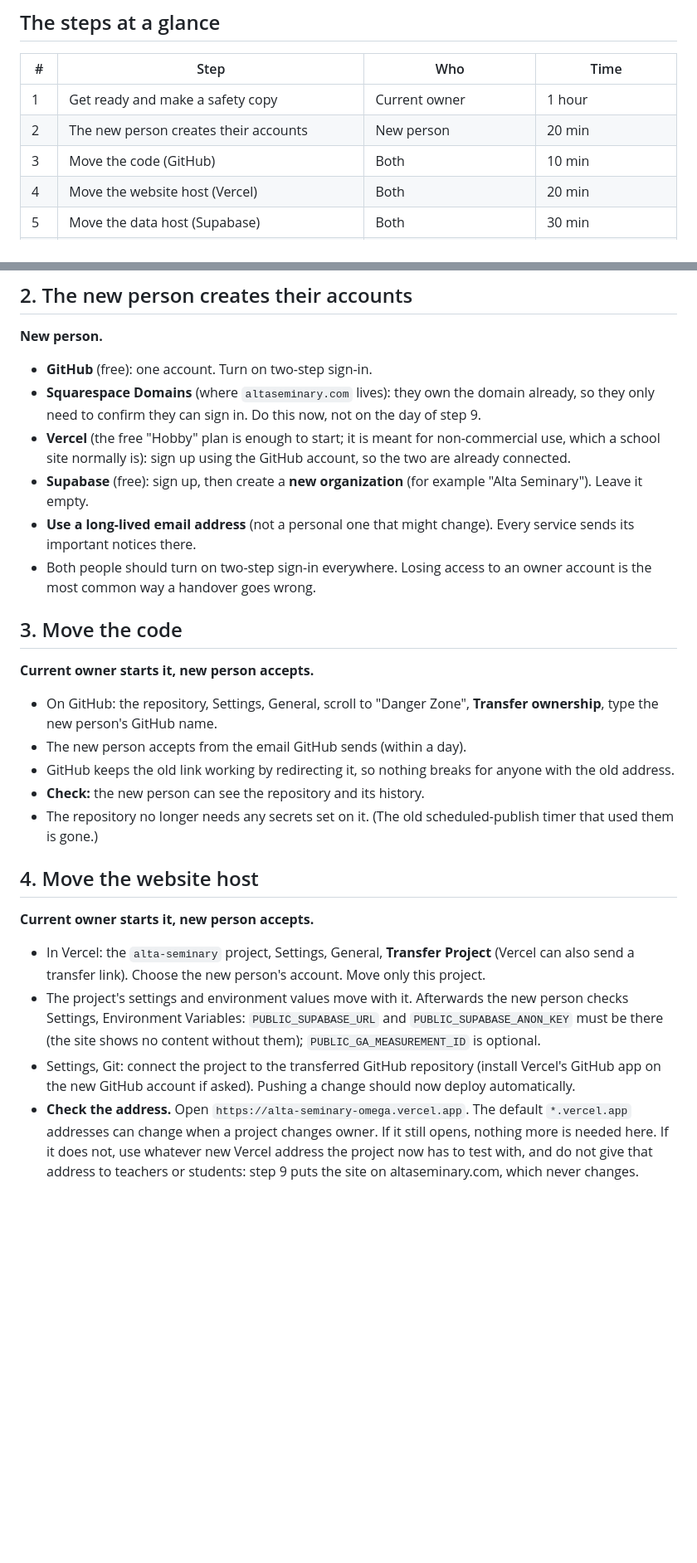
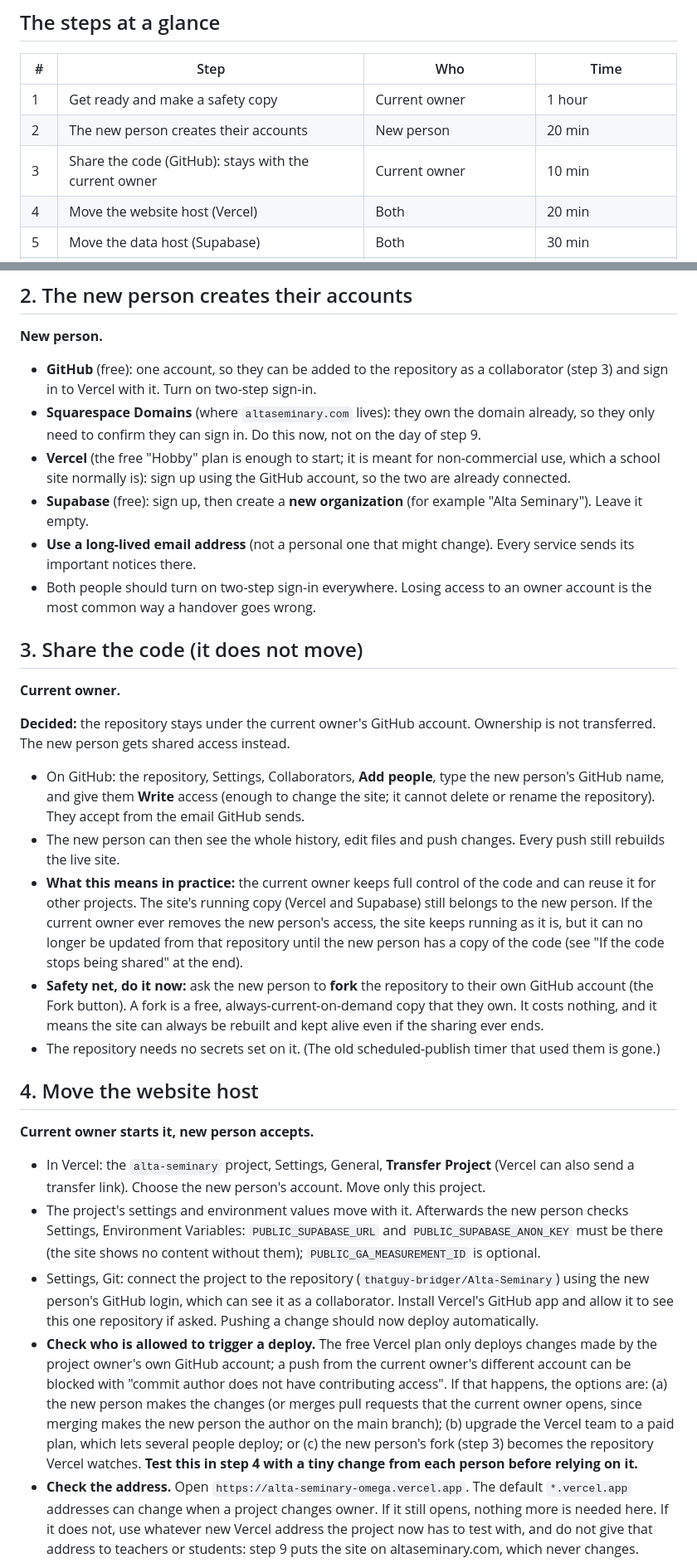
Before and after one commit to thatguy-bridger/Alta-Seminary, a Markdown page: docs/MIGRATION_PLAN.md, 2 parts joined by grey strips. Shown at 83% size. GitHub-like rendering; blank space fills up the shorter version.

Commit message:
Migration plan: the code stays with its author; the new person is a collaborator
Co-Authored-By: Claude Sonnet 5.5 <noreply@anthropic.com>

```diff
--- a/docs/MIGRATION_PLAN.md
+++ b/docs/MIGRATION_PLAN.md
@@ -10,7 +10,7 @@
 |---|---|---|---|
 | 1 | Get ready and make a safety copy | Current owner | 1 hour |
 | 2 | The new person creates their accounts | New person | 20 min |
-| 3 | Move the code (GitHub) | Both | 10 min |
+| 3 | Share the code (GitHub): stays with the current owner | Current owner | 10 min |
 | 4 | Move the website host (Vercel) | Both | 20 min |
 | 5 | Move the data host (Supabase) | Both | 30 min |
 | 6 | Move the secrets and email | New person | 30 min |
@@ -53,28 +53,31 @@ The Church's text, talks and captions come from public Church addresses, and vid
 ## 2. The new person creates their accounts
 **New person.**
 
-- **GitHub** (free): one account. Turn on two-step sign-in.
+- **GitHub** (free): one account, so they can be added to the repository as a collaborator (step 3) and sign in to Vercel with it. Turn on two-step sign-in.
 - **Squarespace Domains** (where `altaseminary.com` lives): they own the domain already, so they only need to confirm they can sign in. Do this now, not on the day of step 9.
 - **Vercel** (the free "Hobby" plan is enough to start; it is meant for non-commercial use, which a school site normally is): sign up using the GitHub account, so the two are already connected.
 - **Supabase** (free): sign up, then create a **new organization** (for example "Alta Seminary"). Leave it empty.
 - **Use a long-lived email address** (not a personal one that might change). Every service sends its important notices there.
 - Both people should turn on two-step sign-in everywhere. Losing access to an owner account is the most common way a handover goes wrong.
 
-## 3. Move the code
-**Current owner starts it, new person accepts.**
+## 3. Share the code (it does not move)
+**Current owner.**
 
-- On GitHub: the repository, Settings, General, scroll to "Danger Zone", **Transfer ownership**, type the new person's GitHub name.
-- The new person accepts from the email GitHub sends (within a day).
-- GitHub keeps the old link working by redirecting it, so nothing breaks for anyone with the old address.
-- **Check:** the new person can see the repository and its history.
-- The repository no longer needs any secrets set on it. (The old scheduled-publish timer that used them is gone.)
+**Decided:** the repository stays under the current owner's GitHub account. Ownership is not transferred. The new person gets shared access instead.
+
+- On GitHub: the repository, Settings, Collaborators, **Add people**, type the new person's GitHub name, and give them **Write** access (enough to change the site; it cannot delete or rename the repository). They accept from the email GitHub sends.
+- The new person can then see the whole history, edit files and push changes. Every push still rebuilds the live site.
+- **What this means in practice:** the current owner keeps full control of the code and can reuse it for other projects. The site's running copy (Vercel and Supabase) still belongs to the new person. If the current owner ever removes the new person's access, the site keeps running as it is, but it can no longer be updated from that repository until the new person has a copy of the code (see "If the code stops being shared" at the end).
+- **Safety net, do it now:** ask the new person to **fork** the repository to their own GitHub account (the Fork button). A fork is a free, always-current-on-demand copy that they own. It costs nothing, and it means the site can always be rebuilt and kept alive even if the sharing ever ends.
+- The repository needs no secrets set on it. (The old scheduled-publish timer that used them is gone.)
 
 ## 4. Move the website host
 **Current owner starts it, new person accepts.**
 
 - In Vercel: the `alta-seminary` project, Settings, General, **Transfer Project** (Vercel can also send a transfer link). Choose the new person's account. Move only this project.
 - The project's settings and environment values move with it. Afterwards the new person checks Settings, Environment Variables: `PUBLIC_SUPABASE_URL` and `PUBLIC_SUPABASE_ANON_KEY` must be there (the site shows no content without them); `PUBLIC_GA_MEASUREMENT_ID` is optional.
-- Settings, Git: connect the project to the transferred GitHub repository (install Vercel's GitHub app on the new GitHub account if asked). Pushing a change should now deploy automatically.
+- Settings, Git: connect the project to the repository (`thatguy-bridger/Alta-Seminary`) using the new person's GitHub login, which can see it as a collaborator. Install Vercel's GitHub app and allow it to see this one repository if asked. Pushing a change should now deploy automatically.
+- **Check who is allowed to trigger a deploy.** The free Vercel plan only deploys changes made by the project owner's own GitHub account; a push from the current owner's different account can be blocked with "commit author does not have contributing access". If that happens, the options are: (a) the new person makes the changes (or merges pull requests that the current owner opens, since merging makes the new person the author on the main branch); (b) upgrade the Vercel team to a paid plan, which lets several people deploy; or (c) the new person's fork (step 3) becomes the repository Vercel watches. **Test this in step 4 with a tiny change from each person before relying on it.**
 - **Check the address.** Open `https://alta-seminary-omega.vercel.app`. The default `*.vercel.app` addresses can change when a project changes owner. If it still opens, nothing more is needed here. If it does not, use whatever new Vercel address the project now has to test with, and do not give that address to teachers or students: step 9 puts the site on altaseminary.com, which never changes.
 - **Check:** a small change pushed to GitHub appears on the live site after a minute.
 
```
Also changed, not shown: other parts of docs/MIGRATION_PLAN.md (+13 -2 lines).
